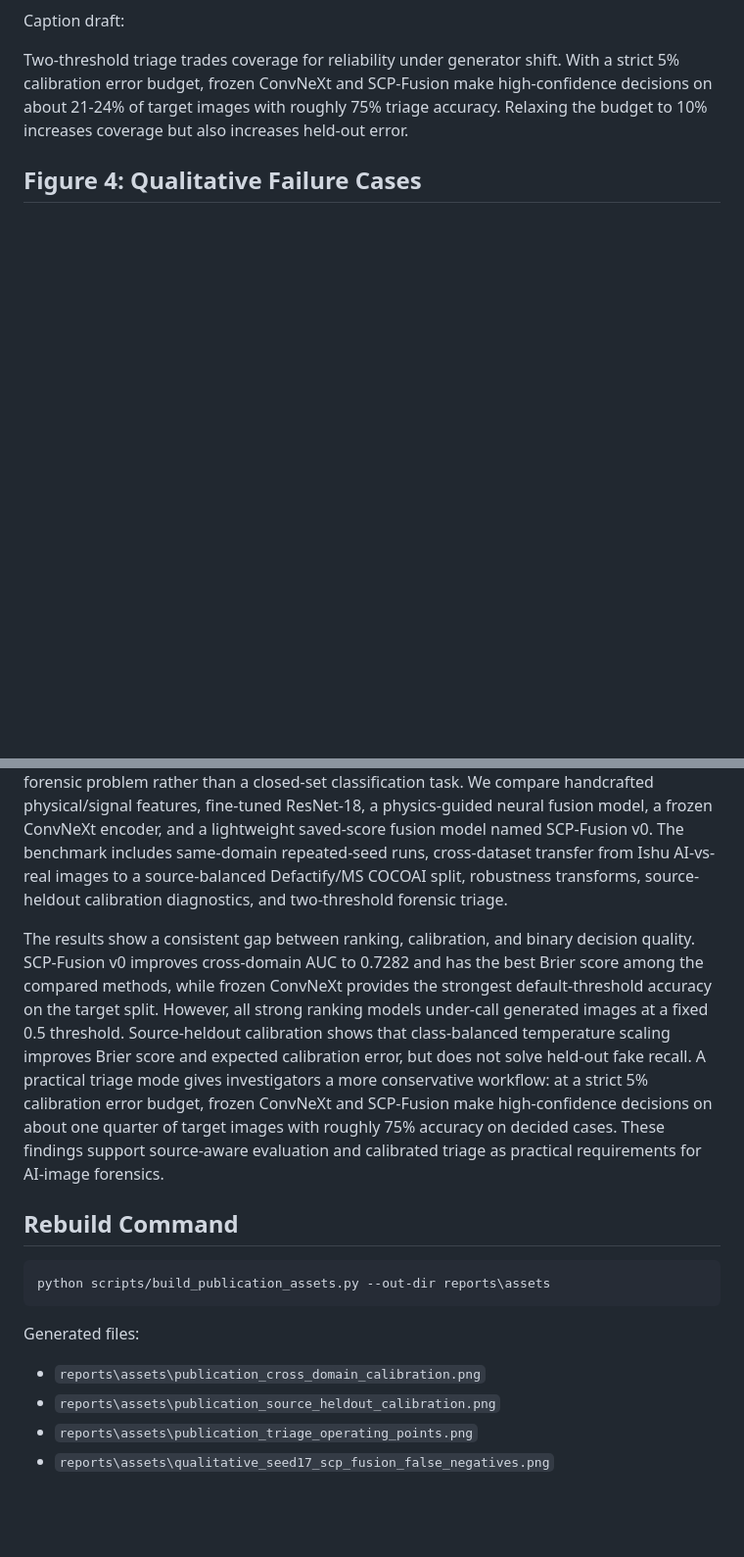
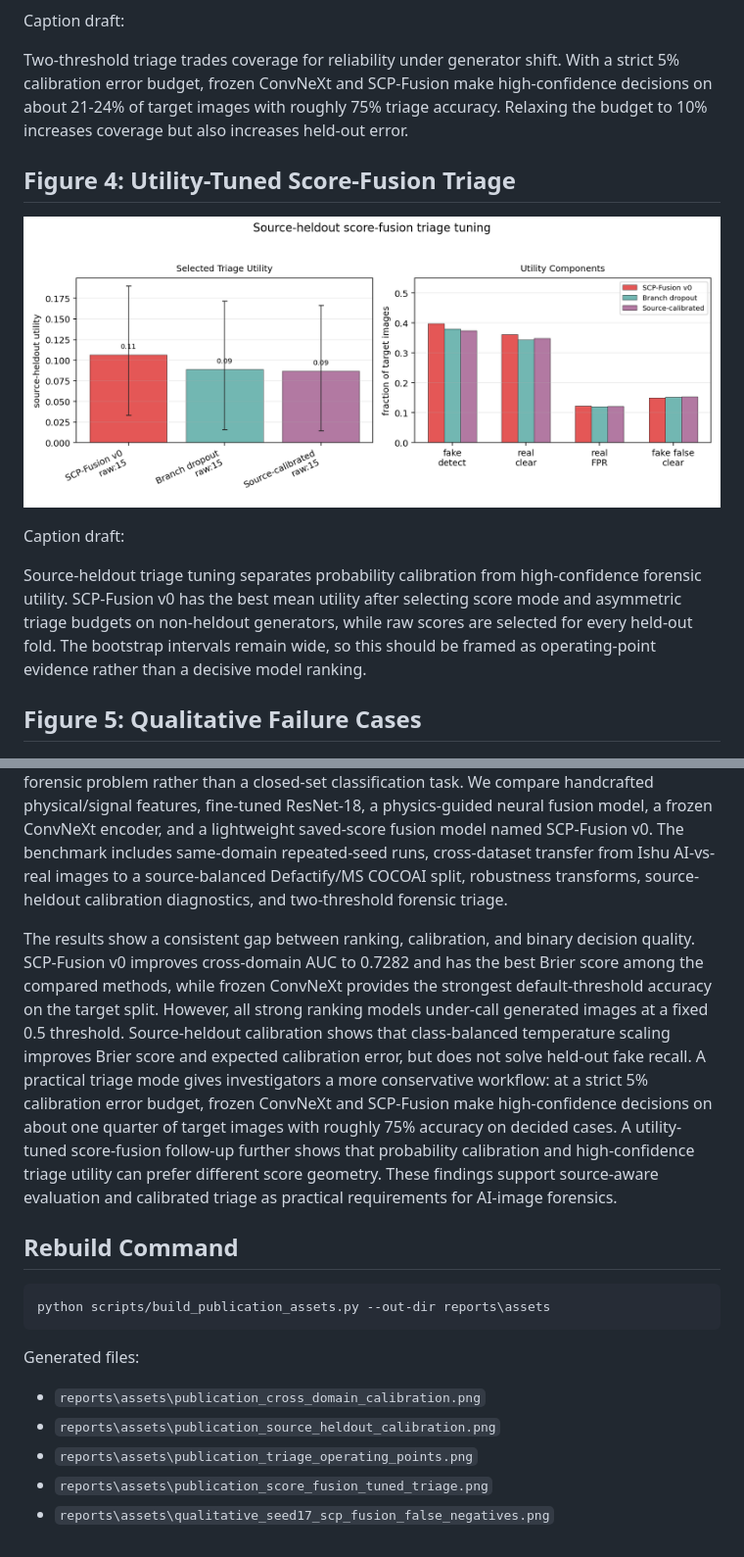
Before and after one commit to DrStrangel0ve/ai-image-forensics-comparison, a Markdown page: reports/publication_assets_2026_06_12.md, 2 parts joined by grey strips. Shown at 98% size. Rendered like a GitHub page; pictures changed too: reports/assets/publication_score_fusion_tuned_triage.png (added); blank space fills up the shorter version.

```diff
--- a/reports/publication_assets_2026_06_12.md
+++ b/reports/publication_assets_2026_06_12.md
@@ -45,7 +45,15 @@ Caption draft:
 
 Two-threshold triage trades coverage for reliability under generator shift. With a strict 5% calibration error budget, frozen ConvNeXt and SCP-Fusion make high-confidence decisions on about 21-24% of target images with roughly 75% triage accuracy. Relaxing the budget to 10% increases coverage but also increases held-out error.
 
-## Figure 4: Qualitative Failure Cases
+## Figure 4: Utility-Tuned Score-Fusion Triage
+
+![Source-heldout score-fusion triage tuning](assets/publication_score_fusion_tuned_triage.png)
+
+Caption draft:
+
+Source-heldout triage tuning separates probability calibration from high-confidence forensic utility. SCP-Fusion v0 has the best mean utility after selecting score mode and asymmetric triage budgets on non-heldout generators, while raw scores are selected for every held-out fold. The bootstrap intervals remain wide, so this should be framed as operating-point evidence rather than a decisive model ranking.
+
+## Figure 5: Qualitative Failure Cases
 
 ![SCP-Fusion seed-17 false negatives](assets/qualitative_seed17_scp_fusion_false_negatives.png)
 
@@ -57,7 +65,7 @@ Generated MS COCOAI images missed by SCP-Fusion v0 in the seed-17 transfer run.
 
 AI-generated image detectors often look strong when trained and tested on the same dataset, but their reliability drops when the generator family, image source, or post-processing pipeline changes. This project evaluates real-vs-generated image detection as a source-heldout forensic problem rather than a closed-set classification task. We compare handcrafted physical/signal features, fine-tuned ResNet-18, a physics-guided neural fusion model, a frozen ConvNeXt encoder, and a lightweight saved-score fusion model named SCP-Fusion v0. The benchmark includes same-domain repeated-seed runs, cross-dataset transfer from Ishu AI-vs-real images to a source-balanced Defactify/MS COCOAI split, robustness transforms, source-heldout calibration diagnostics, and two-threshold forensic triage.
 
-The results show a consistent gap between ranking, calibration, and binary decision quality. SCP-Fusion v0 improves cross-domain AUC to 0.7282 and has the best Brier score among the compared methods, while frozen ConvNeXt provides the strongest default-threshold accuracy on the target split. However, all strong ranking models under-call generated images at a fixed 0.5 threshold. Source-heldout calibration shows that class-balanced temperature scaling improves Brier score and expected calibration error, but does not solve held-out fake recall. A practical triage mode gives investigators a more conservative workflow: at a strict 5% calibration error budget, frozen ConvNeXt and SCP-Fusion make high-confidence decisions on about one quarter of target images with roughly 75% accuracy on decided cases. These findings support source-aware evaluation and calibrated triage as practical requirements for AI-image forensics.
+The results show a consistent gap between ranking, calibration, and binary decision quality. SCP-Fusion v0 improves cross-domain AUC to 0.7282 and has the best Brier score among the compared methods, while frozen ConvNeXt provides the strongest default-threshold accuracy on the target split. However, all strong ranking models under-call generated images at a fixed 0.5 threshold. Source-heldout calibration shows that class-balanced temperature scaling improves Brier score and expected calibration error, but does not solve held-out fake recall. A practical triage mode gives investigators a more conservative workflow: at a strict 5% calibration error budget, frozen ConvNeXt and SCP-Fusion make high-confidence decisions on about one quarter of target images with roughly 75% accuracy on decided cases. A utility-tuned score-fusion follow-up further shows that probability calibration and high-confidence triage utility can prefer different score geometry. These findings support source-aware evaluation and calibrated triage as practical requirements for AI-image forensics.
 
 ## Rebuild Command
 
@@ -70,4 +78,5 @@ Generated files:
 - `reports\assets\publication_cross_domain_calibration.png`
 - `reports\assets\publication_source_heldout_calibration.png`
 - `reports\assets\publication_triage_operating_points.png`
+- `reports\assets\publication_score_fusion_tuned_triage.png`
 - `reports\assets\qualitative_seed17_scp_fusion_false_negatives.png`
```
Also changed, not shown: README.md (+1 -1 lines), reports/submission_plan_2026.md (+2 -1 lines), 2 other files.
